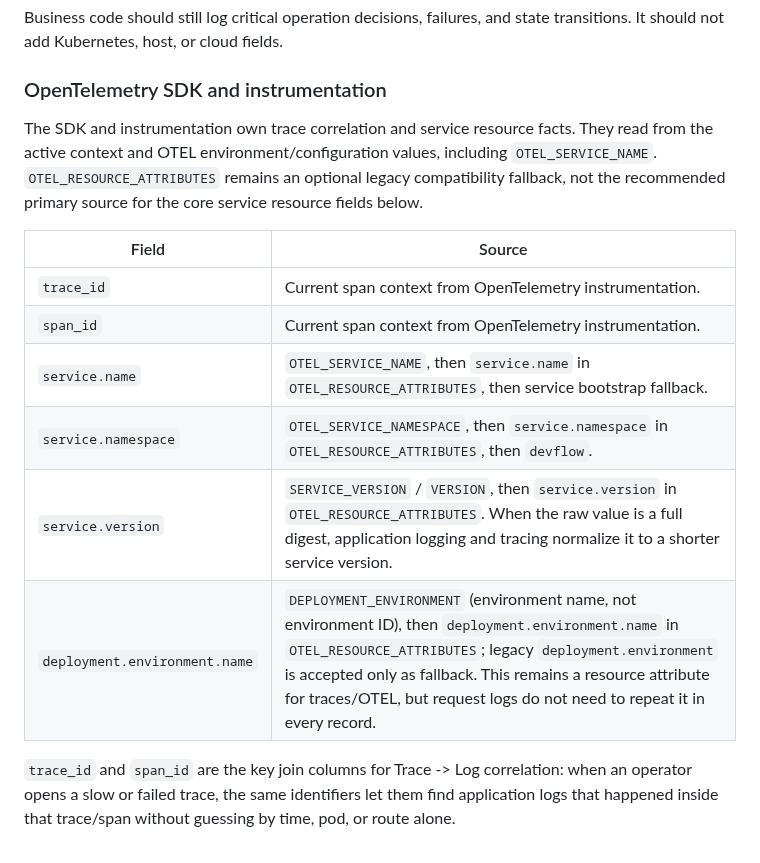
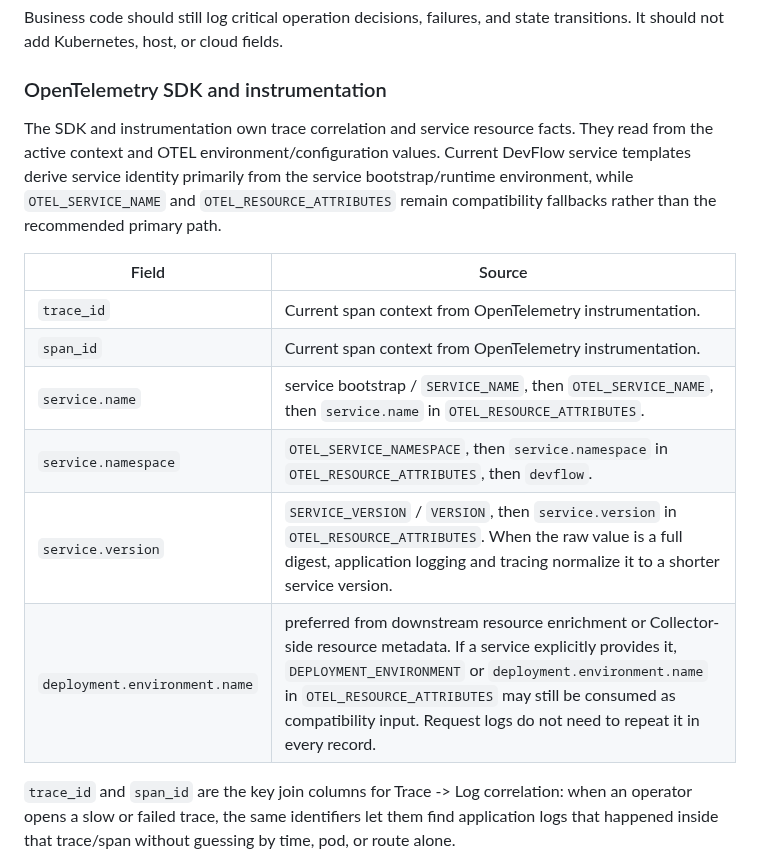
Before and after one commit to bsonger/devflow-service, a Markdown page: docs/observability/logging-spec.md, the part around the change. Rendered like a GitHub page.

Commit message:
tighten observability resource field docs

```diff
--- a/docs/observability/logging-spec.md
+++ b/docs/observability/logging-spec.md
@@ -47,19 +47,20 @@ state transitions. It should not add Kubernetes, host, or cloud fields.
 ### OpenTelemetry SDK and instrumentation
 
 The SDK and instrumentation own trace correlation and service resource facts.
-They read from the active context and OTEL environment/configuration values,
-including `OTEL_SERVICE_NAME`. `OTEL_RESOURCE_ATTRIBUTES` remains an optional
-legacy compatibility fallback, not the recommended primary source for the core
-service resource fields below.
+They read from the active context and OTEL environment/configuration values.
+Current DevFlow service templates derive service identity primarily from the
+service bootstrap/runtime environment, while `OTEL_SERVICE_NAME` and
+`OTEL_RESOURCE_ATTRIBUTES` remain compatibility fallbacks rather than the
+recommended primary path.
 
 | Field | Source |
 |---|---|
 | `trace_id` | Current span context from OpenTelemetry instrumentation. |
 | `span_id` | Current span context from OpenTelemetry instrumentation. |
-| `service.name` | `OTEL_SERVICE_NAME`, then `service.name` in `OTEL_RESOURCE_ATTRIBUTES`, then service bootstrap fallback. |
+| `service.name` | service bootstrap / `SERVICE_NAME`, then `OTEL_SERVICE_NAME`, then `service.name` in `OTEL_RESOURCE_ATTRIBUTES`. |
 | `service.namespace` | `OTEL_SERVICE_NAMESPACE`, then `service.namespace` in `OTEL_RESOURCE_ATTRIBUTES`, then `devflow`. |
 | `service.version` | `SERVICE_VERSION` / `VERSION`, then `service.version` in `OTEL_RESOURCE_ATTRIBUTES`. When the raw value is a full digest, application logging and tracing normalize it to a shorter service version. |
-| `deployment.environment.name` | `DEPLOYMENT_ENVIRONMENT` (environment name, not environment ID), then `deployment.environment.name` in `OTEL_RESOURCE_ATTRIBUTES`; legacy `deployment.environment` is accepted only as fallback. This remains a resource attribute for traces/OTEL, but request logs do not need to repeat it in every record. |
+| `deployment.environment.name` | preferred from downstream resource enrichment or Collector-side resource metadata. If a service explicitly provides it, `DEPLOYMENT_ENVIRONMENT` or `deployment.environment.name` in `OTEL_RESOURCE_ATTRIBUTES` may still be consumed as compatibility input. Request logs do not need to repeat it in every record. |
 
 `trace_id` and `span_id` are the key join columns for Trace -> Log correlation:
 when an operator opens a slow or failed trace, the same identifiers let them find
```
Also changed, not shown: docs/observability/trace-retention-policy.md (+8 -10 lines).
